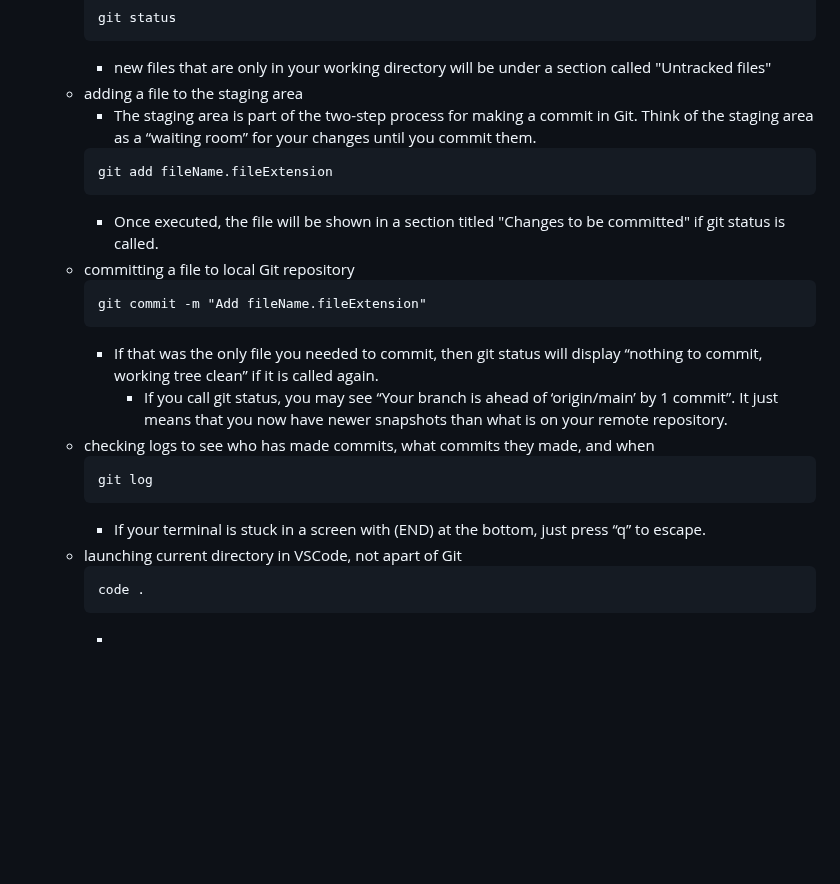
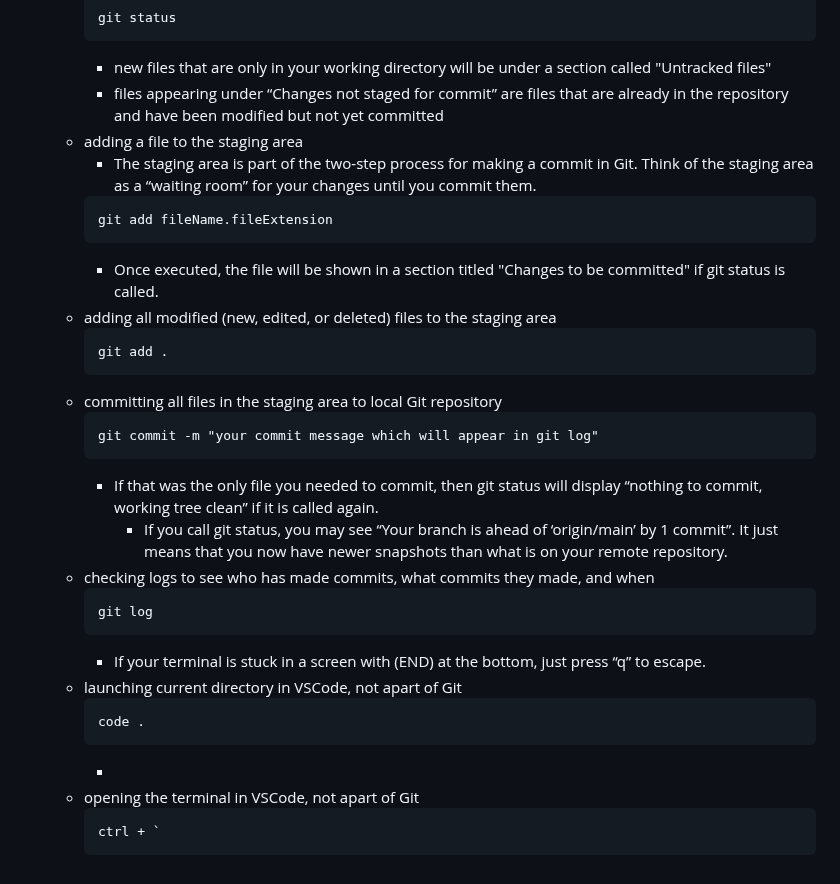
Before and after one commit to KennethFam/My-Learning-Journey, a Markdown page: Git/Git.md, the part around the change. Drawn GitHub-style; blank space fills up the shorter version.

Commit message:
Git.md again

````diff
--- a/Git/Git.md
+++ b/Git/Git.md
@@ -212,15 +212,20 @@ git config --get user.email
         git status
         ```
         - new files that are only in your working directory will be under a section called "Untracked files"
+        - files appearing under “Changes not staged for commit” are files that are already in the repository and have been modified but not yet committed
     - adding a file to the staging area
         - The staging area is part of the two-step process for making a commit in Git. Think of the staging area as a “waiting room” for your changes until you commit them.
         ```
         git add fileName.fileExtension
         ```
         - Once executed, the file will be shown in a section titled "Changes to be committed" if git status is called.
-    - committing a file to local Git repository
+    - adding all modified (new, edited, or deleted) files to the staging area
         ```
-        git commit -m "Add fileName.fileExtension"
+        git add .
+        ```
+    - committing all files in the staging area to local Git repository
+        ```
+        git commit -m "your commit message which will appear in git log"
         ```
         - If that was the only file you needed to commit, then git status will display “nothing to commit, working tree clean” if it is called again.
             - If you call git status, you may see “Your branch is ahead of ‘origin/main’ by 1 commit”. It just means that you now have newer snapshots than what is on your remote repository.
@@ -234,3 +239,7 @@ git config --get user.email
         code .
         ```
         -
+    - opening the terminal in VSCode, not apart of Git
+        ```
+        ctrl + `
+        ```
````
